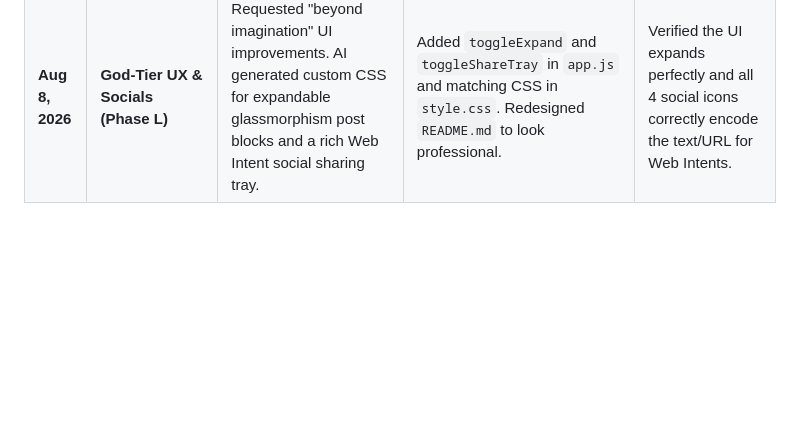
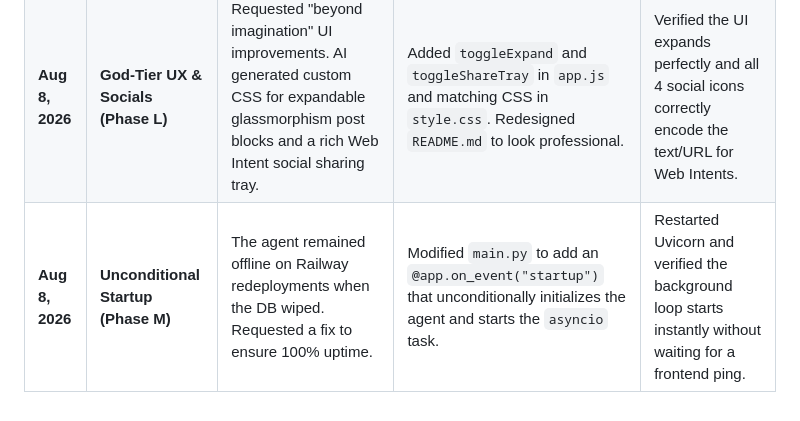
Before and after one commit to shambhushekharsinha-engg/aura-autonomous-ai-agent, a Markdown page: AI_USAGE_LOG.md, the part around the change. Drawn GitHub-style; blank space fills up the shorter version.

```diff
--- a/AI_USAGE_LOG.md
+++ b/AI_USAGE_LOG.md
@@ -14,3 +14,4 @@ This document chronicles the AI assistance utilized during the 24-hour developme
 | **Aug 8, 2026** | **Premium UI Redesign (Phase J)** | Redesigned the UI with colorful mesh gradients, tab-based navigation, accessibility labels, a Latest Decision widget, Share buttons, and a CSV report downloader. | Replaced static CSS with dynamic gradients, updated DOM structure, and bound action buttons in `app.js`. | Loaded UI and verified contrast, accessibility, and functional buttons. |
 | **Aug 8, 2026** | **Concurrency Bugfix (Phase K)** | Identified a massive bottleneck where the background autonomous loop exhausted the Uvicorn threadpool, freezing API routes. | Rewrote `init_agent` to use `asyncio.create_task()` directly on the main event loop and introduced a global `agentId`. | Restarted server; verified feed endpoints responded <50ms without hanging. |
 | **Aug 8, 2026** | **God-Tier UX & Socials (Phase L)** | Requested "beyond imagination" UI improvements. AI generated custom CSS for expandable glassmorphism post blocks and a rich Web Intent social sharing tray. | Added `toggleExpand` and `toggleShareTray` in `app.js` and matching CSS in `style.css`. Redesigned `README.md` to look professional. | Verified the UI expands perfectly and all 4 social icons correctly encode the text/URL for Web Intents. |
+| **Aug 8, 2026** | **Unconditional Startup (Phase M)** | The agent remained offline on Railway redeployments when the DB wiped. Requested a fix to ensure 100% uptime. | Modified `main.py` to add an `@app.on_event("startup")` that unconditionally initializes the agent and starts the `asyncio` task. | Restarted Uvicorn and verified the background loop starts instantly without waiting for a frontend ping. |
```
Also changed, not shown: PROMPTS.md (+7 -0 lines).
